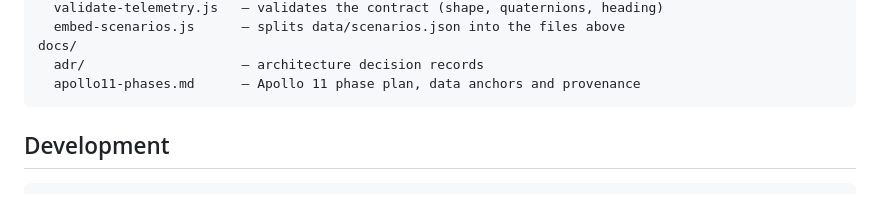
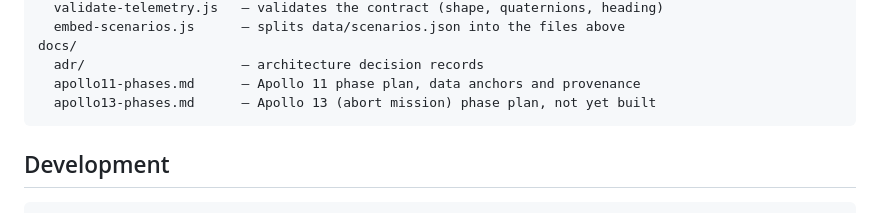
Before and after one commit to PhakphumV/the-expanse-tacview, a Markdown page: README.md, the part around the change. Rendered like a GitHub page.

````diff
--- a/README.md
+++ b/README.md
@@ -148,6 +148,7 @@ scripts/
 docs/
   adr/                    — architecture decision records
   apollo11-phases.md      — Apollo 11 phase plan, data anchors and provenance
+  apollo13-phases.md      — Apollo 13 (abort mission) phase plan, not yet built
 ```
 
 ## Development
````
Also changed, not shown: docs/apollo13-phases.md (added, +123 -0 lines).
